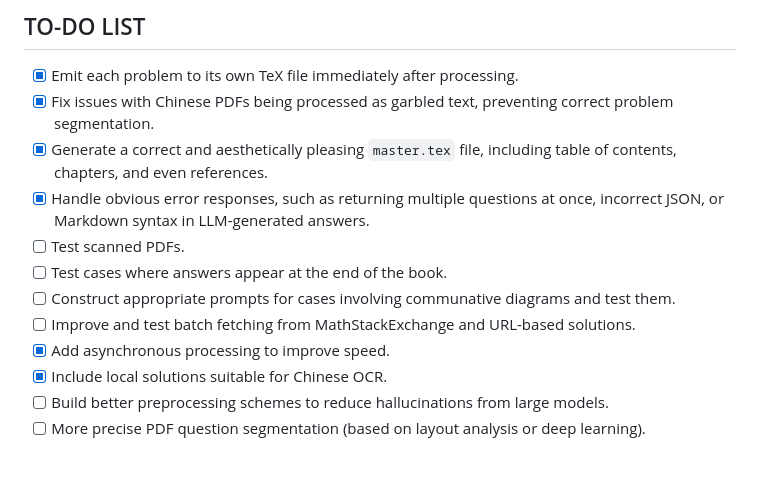
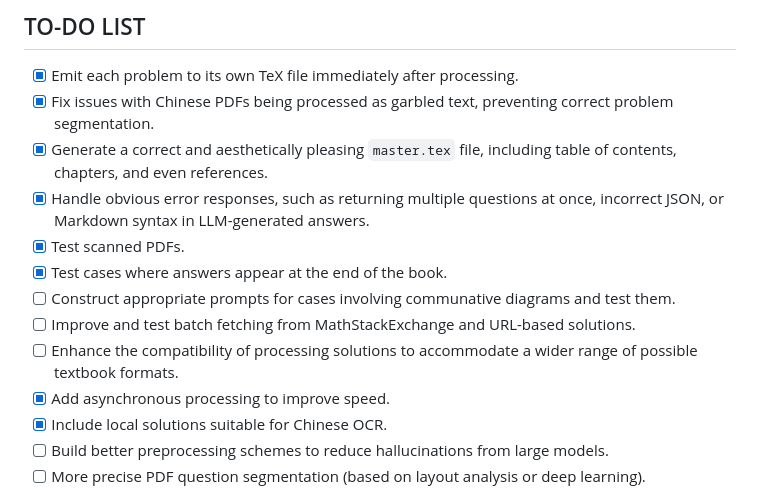
Before and after one commit to ChouYuanjue/TeX-QB-Gen, a Markdown page: README.md, the part around the change. Drawn GitHub-style; blank space fills up the shorter version.

```diff
--- a/README.md
+++ b/README.md
@@ -134,10 +134,11 @@ Tests rely on a stubbed OpenRouter client to ensure basic logic correctness with
 - [x] Fix issues with Chinese PDFs being processed as garbled text, preventing correct problem segmentation.
 - [x] Generate a correct and aesthetically pleasing `master.tex` file, including table of contents, chapters, and even references.
 - [x] Handle obvious error responses, such as returning multiple questions at once, incorrect JSON, or Markdown syntax in LLM-generated answers.
-- [ ] Test scanned PDFs.
-- [ ] Test cases where answers appear at the end of the book.
+- [x] Test scanned PDFs.
+- [x] Test cases where answers appear at the end of the book.
 - [ ] Construct appropriate prompts for cases involving communative diagrams and test them.
 - [ ] Improve and test batch fetching from MathStackExchange and URL-based solutions.
+- [ ] Enhance the compatibility of processing solutions to accommodate a wider range of possible textbook formats.
 - [x] Add asynchronous processing to improve speed.
 - [x] Include local solutions suitable for Chinese OCR.
 - [ ] Build better preprocessing schemes to reduce hallucinations from large models.
```
Also changed, not shown: README_zh-CN.md (+3 -2 lines).
